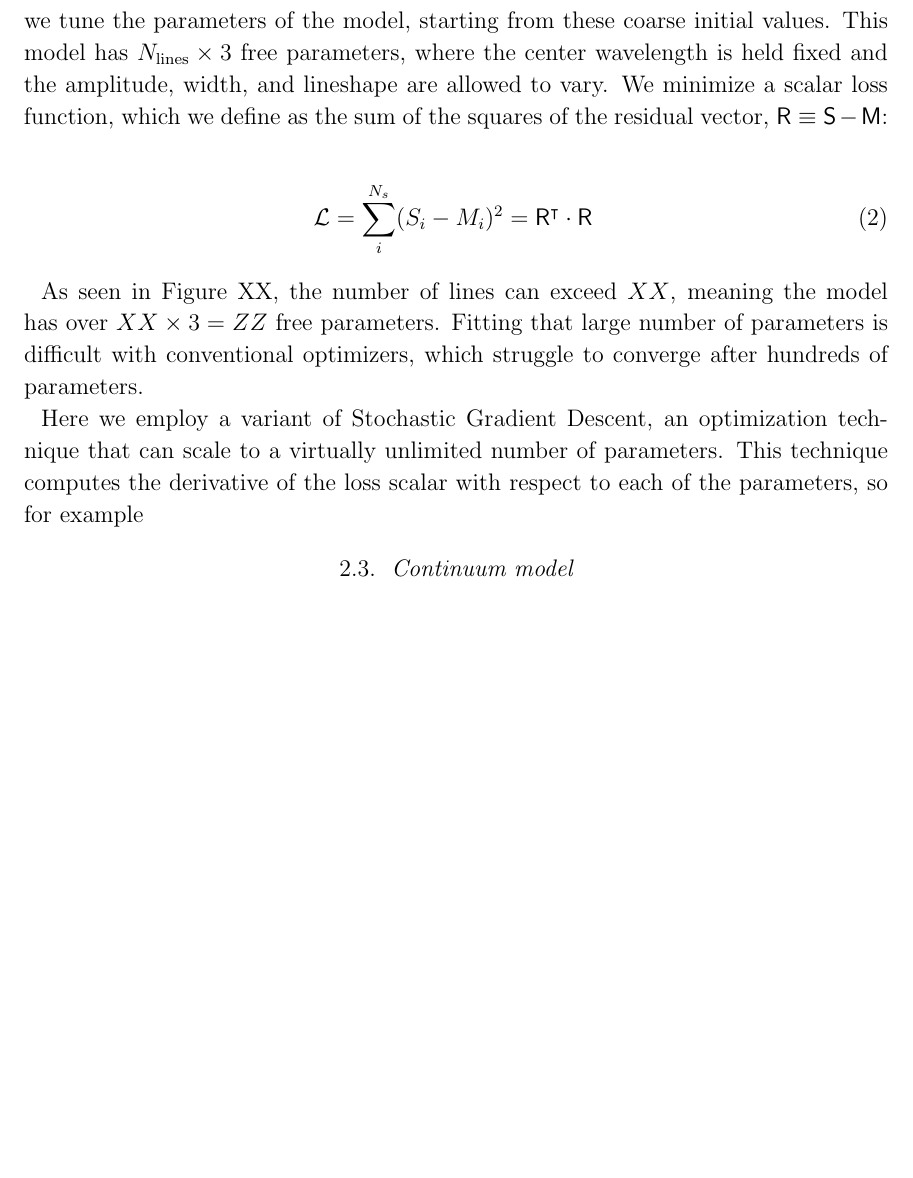
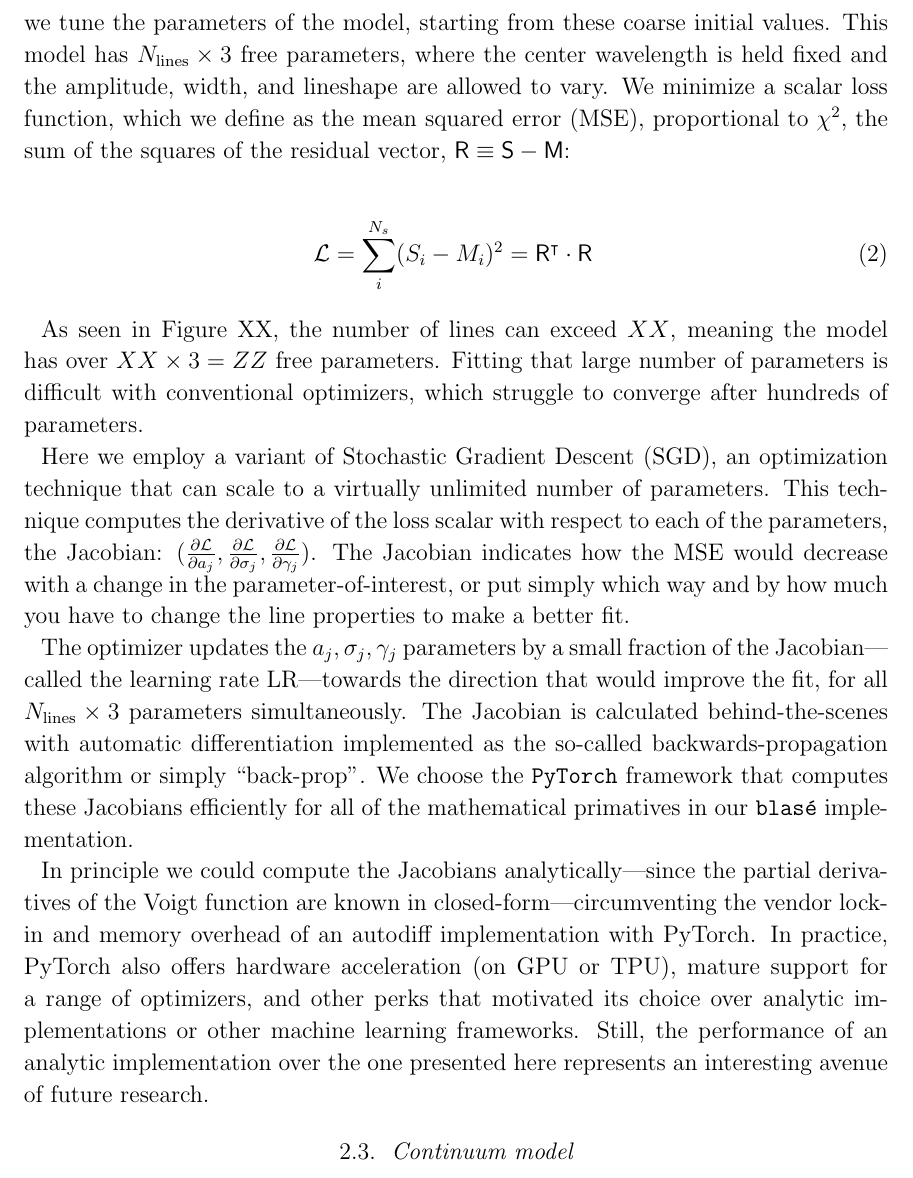
Before and after one commit to gully/blase, a LaTeX paper (paper/paper1/ms.tex): part of page 7 of 13 before the commit and part of page 7 of 14 after it, cut so that both start at the same text, the shorter picture padded with empty space. Compiled offline with LaTeX, dvips and Ghostscript.

Commit message:
Some prose about autodiff and backprop

```diff
--- a/paper/paper1/ms.tex
+++ b/paper/paper1/ms.tex
@@ -138,7 +138,7 @@ We have now arrived at the \emph{blas\'e} clone model $\mathsf{M}(\bf{\lambda}_s
 
 where $V(\lambda, \sigma_j, \gamma_j)$ is the normalized Voigt profile with Gaussian standard deviation $\sigma$, Lorentzian half-width $\gamma$, at line center position $\lambda_c$, for the $j^{th}$ spectral line.  The amplitude $a$ is always expected to be positive for absorption lines, and is equal to the area under the curve of the line since the Voigt profile is normalized.
 
-The model evaluated with its coarse initial values would have terrible performance: it would only vaguely resemble the synthetic spectral model, with up to $\pm 50\%$ undulations from the inexact assignment of widths,lineshapes, and amplitudes.  Instead, we tune the parameters of the model, starting from these coarse initial values.  This model has $N_{\mathrm{lines}}\times 3$ free parameters, where the center wavelength is held fixed and the amplitude, width, and lineshape are allowed to vary.  We minimize a scalar loss function, which we define as the sum of the squares of the residual vector, $\mathsf{R} \equiv \mathsf{S}-\mathsf{M}$:
+The model evaluated with its coarse initial values would have terrible performance: it would only vaguely resemble the synthetic spectral model, with up to $\pm 50\%$ undulations from the inexact assignment of widths,lineshapes, and amplitudes.  Instead, we tune the parameters of the model, starting from these coarse initial values.  This model has $N_{\mathrm{lines}}\times 3$ free parameters, where the center wavelength is held fixed and the amplitude, width, and lineshape are allowed to vary.  We minimize a scalar loss function, which we define as the mean squared error (MSE), proportional to $\chi^2$, the sum of the squares of the residual vector, $\mathsf{R} \equiv \mathsf{S}-\mathsf{M}$:
 
 \begin{eqnarray}
   \mathcal{L} = \sum_i^{N_s} (S_i - M_i)^2 = \mathsf{R^\intercal}\cdot \mathsf{R}
@@ -147,7 +147,12 @@ The model evaluated with its coarse initial values would have terrible performan
 
 As seen in Figure XX, the number of lines can exceed $XX$, meaning the model has over $XX \times 3 = ZZ$ free parameters.  Fitting that large number of parameters is difficult with conventional optimizers, which struggle to converge after hundreds of parameters\authorcomment1{Citation to limits of optimizers}.
 
-Here we employ a variant of Stochastic Gradient Descent, an optimization technique that can scale to a virtually unlimited number of parameters\authorcomment1{provide a citation}.  This technique computes the derivative of the loss scalar with respect to each of the parameters, so for example %\frac{\partial \mathcal{L}}{\partial a}
+Here we employ a variant of Stochastic Gradient Descent (SGD), an optimization technique that can scale to a virtually unlimited number of parameters\authorcomment1{provide a citation}.  This technique computes the derivative of the loss scalar with respect to each of the parameters, the Jacobian: $(\frac{\partial \mathcal{L}}{\partial a_j}, \frac{\partial \mathcal{L}}{\partial \sigma_j}, \frac{\partial \mathcal{L}}{\partial \gamma_j})$.  The Jacobian indicates how the MSE would decrease with a change in the parameter-of-interest, or put simply which way and by how much you have to change the line properties to make a better fit.
+
+The optimizer updates the $a_j, \sigma_j, \gamma_j$ parameters by a small fraction of the Jacobian---called the learning rate LR---towards the direction that would improve the fit, for all $N_{\mathrm{lines}} \times 3$ parameters simultaneously.  The Jacobian is calculated behind-the-scenes with automatic differentiation\authorcomment1{Citation} implemented as the so-called backwards-propagation algorithm or simply ``back-prop''.  We choose the \texttt{PyTorch} framework that computes these Jacobians efficiently for all of the mathematical primatives in our \texttt{blas\'e} implementation.
+
+In principle we could compute the Jacobians analytically---since the partial derivatives of the Voigt function are known in closed-form---circumventing the vendor lock-in and memory overhead of an autodiff implementation with PyTorch.  In practice, PyTorch also offers hardware acceleration (on GPU or TPU)\authorcomment1{citation needed}, mature support for a range of optimizers, and other perks that motivated its choice over analytic implementations or other machine learning frameworks.  Still, the performance of an analytic implementation over the one presented here represents an interesting avenue of future research.
+
 
 
 
```
